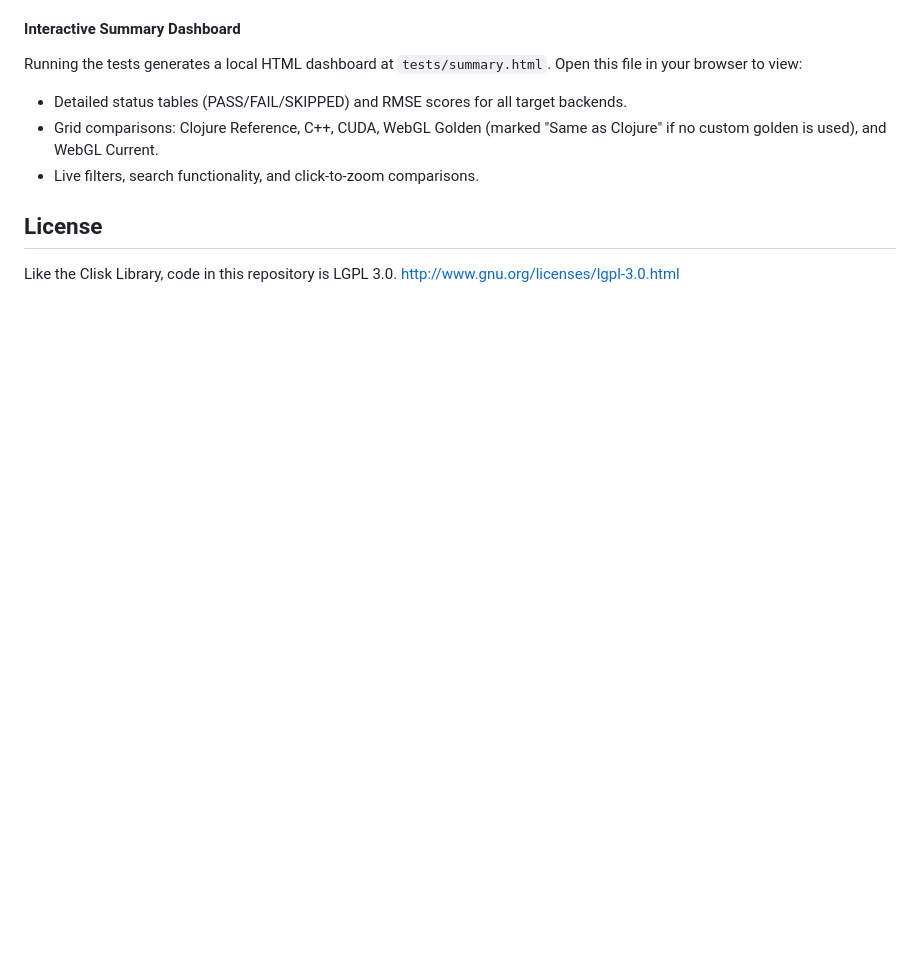
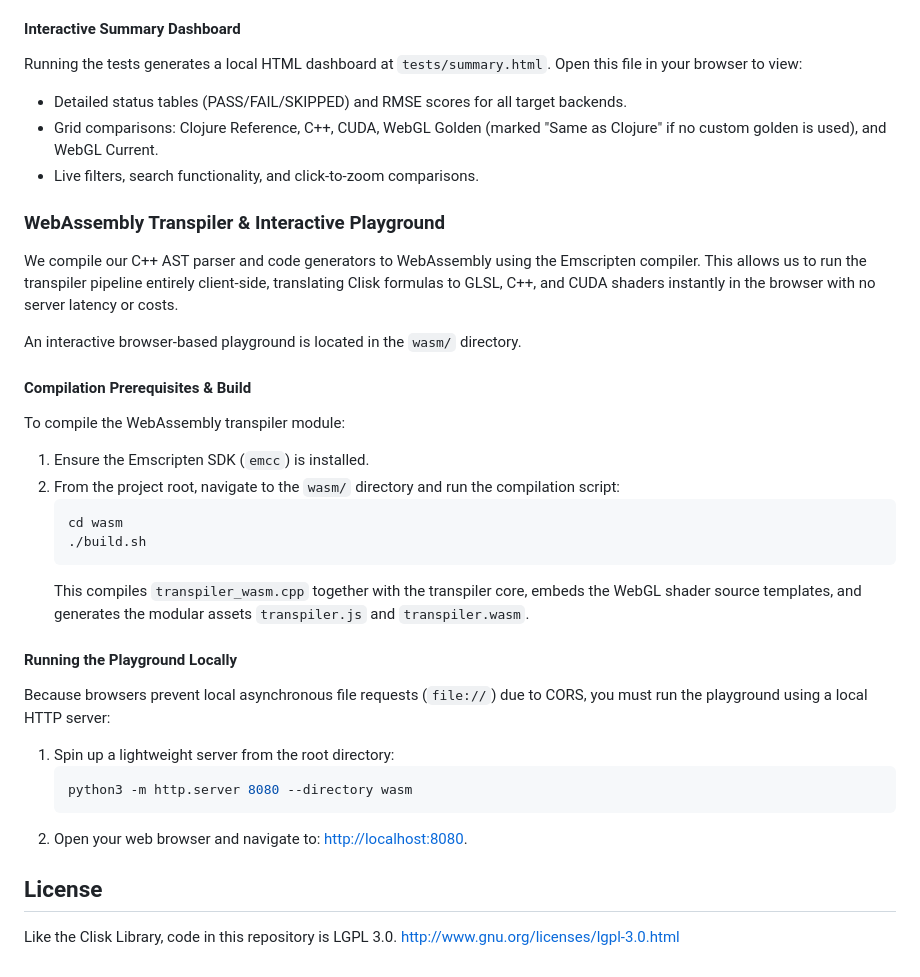
Before and after one commit to rogerallen/tweetran, a Markdown page: README.md, the part around the change. Drawn GitHub-style; blank space fills up the shorter version.

Commit message:
Document WebAssembly compilation and playground in README.md

````diff
--- a/README.md
+++ b/README.md
@@ -135,6 +135,30 @@ Running the tests generates a local HTML dashboard at `tests/summary.html`. Open
 * Grid comparisons: Clojure Reference, C++, CUDA, WebGL Golden (marked "Same as Clojure" if no custom golden is used), and WebGL Current.
 * Live filters, search functionality, and click-to-zoom comparisons.
 
+### WebAssembly Transpiler & Interactive Playground
+
+We compile our C++ AST parser and code generators to WebAssembly using the Emscripten compiler. This allows us to run the transpiler pipeline entirely client-side, translating Clisk formulas to GLSL, C++, and CUDA shaders instantly in the browser with no server latency or costs.
+
+An interactive browser-based playground is located in the `wasm/` directory.
+
+#### Compilation Prerequisites & Build
+To compile the WebAssembly transpiler module:
+1. Ensure the Emscripten SDK (`emcc`) is installed.
+2. From the project root, navigate to the `wasm/` directory and run the compilation script:
+   ```bash
+   cd wasm
+   ./build.sh
+   ```
+   This compiles `transpiler_wasm.cpp` together with the transpiler core, embeds the WebGL shader source templates, and generates the modular assets `transpiler.js` and `transpiler.wasm`.
+
+#### Running the Playground Locally
+Because browsers prevent local asynchronous file requests (`file://`) due to CORS, you must run the playground using a local HTTP server:
+1. Spin up a lightweight server from the root directory:
+   ```bash
+   python3 -m http.server 8080 --directory wasm
+   ```
+2. Open your web browser and navigate to: [http://localhost:8080](http://localhost:8080).
+
 ## License
 
 Like the Clisk Library, code in this repository is LGPL 3.0.  http://www.gnu.org/licenses/lgpl-3.0.html
````
